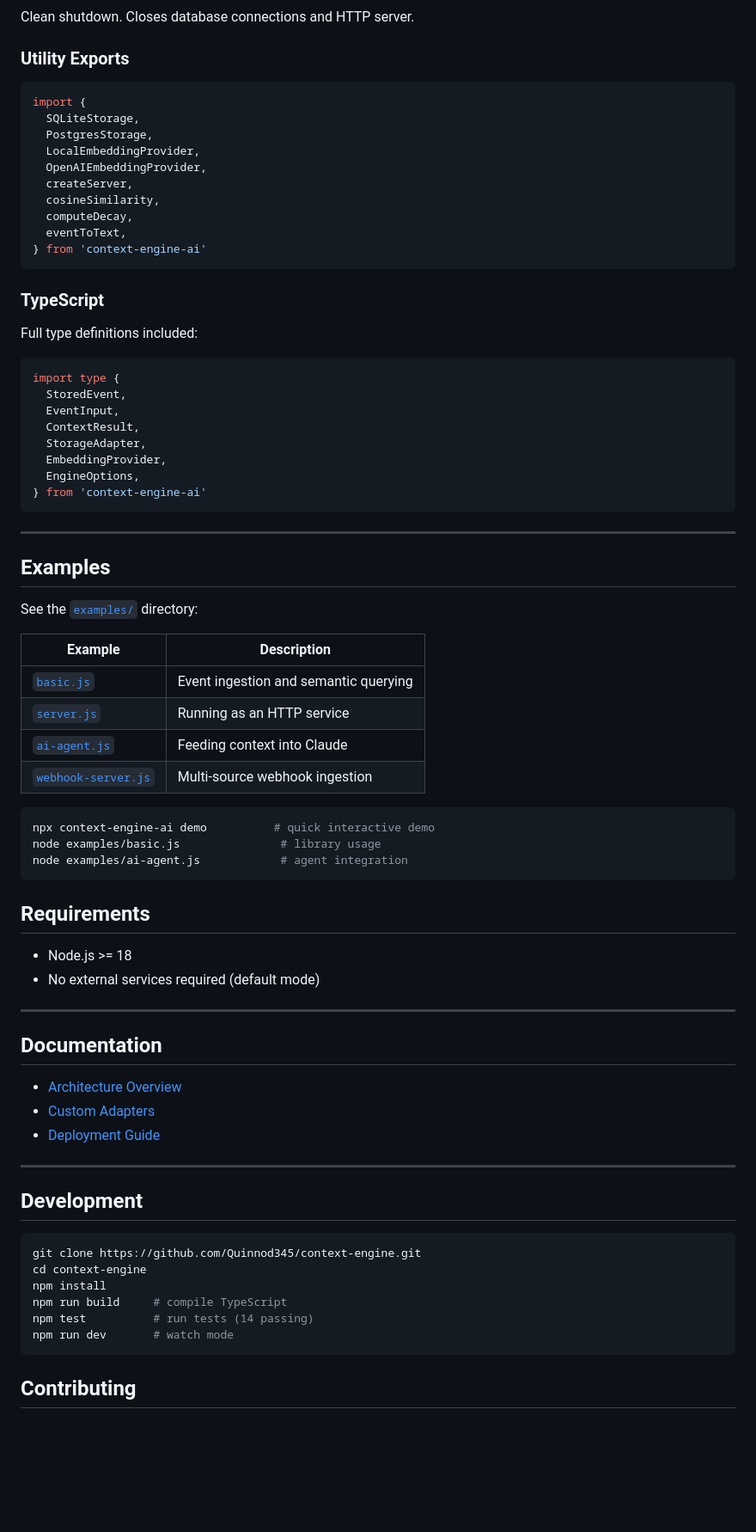
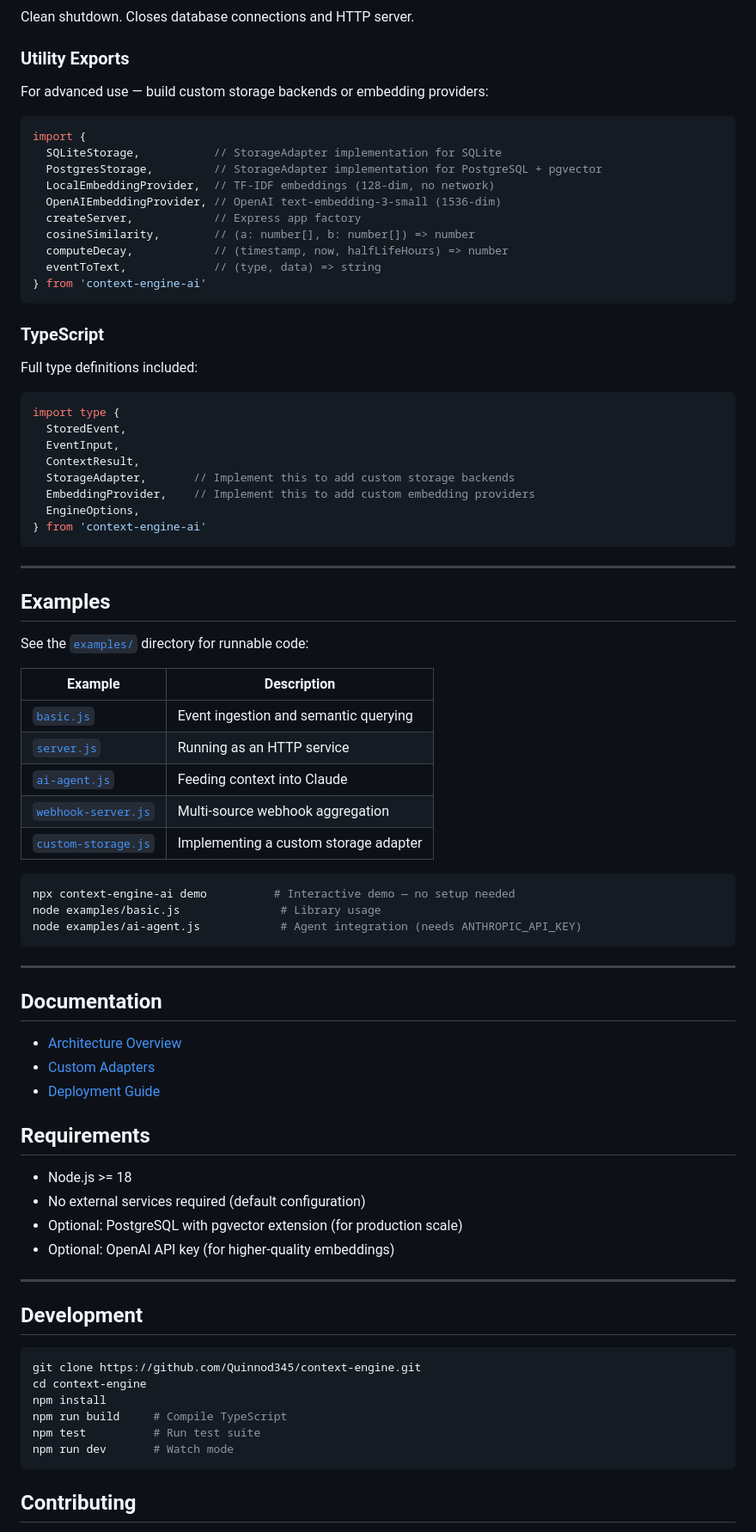
Before and after one commit to Quinnod345/context-engine, a Markdown page: README.md, the part around one of its changes. Shown at 86% size. GitHub-like rendering; blank space fills up the shorter version.

````diff
--- a/README.md
+++ b/README.md
@@ -399,16 +446,18 @@ Clean shutdown. Closes database connections and HTTP server.
 
 ### Utility Exports
 
+For advanced use — build custom storage backends or embedding providers:
+
 ```js
 import {
-  SQLiteStorage,
-  PostgresStorage,
-  LocalEmbeddingProvider,
-  OpenAIEmbeddingProvider,
-  createServer,
-  cosineSimilarity,
-  computeDecay,
-  eventToText,
+  SQLiteStorage,           // StorageAdapter implementation for SQLite
+  PostgresStorage,         // StorageAdapter implementation for PostgreSQL + pgvector
+  LocalEmbeddingProvider,  // TF-IDF embeddings (128-dim, no network)
+  OpenAIEmbeddingProvider, // OpenAI text-embedding-3-small (1536-dim)
+  createServer,            // Express app factory
+  cosineSimilarity,        // (a: number[], b: number[]) => number
+  computeDecay,            // (timestamp, now, halfLifeHours) => number
+  eventToText,             // (type, data) => string
 } from 'context-engine-ai'
 ```
 
@@ -421,8 +470,8 @@ import type {
   StoredEvent,
   EventInput,
   ContextResult,
-  StorageAdapter,
-  EmbeddingProvider,
+  StorageAdapter,       // Implement this to add custom storage backends
+  EmbeddingProvider,    // Implement this to add custom embedding providers
   EngineOptions,
 } from 'context-engine-ai'
 ```
@@ -431,25 +480,21 @@ import type {
 
 ## Examples
 
-See the [`examples/`](./examples) directory:
+See the [`examples/`](./examples) directory for runnable code:
 
 | Example | Description |
 |---------|-------------|
 | [`basic.js`](./examples/basic.js) | Event ingestion and semantic querying |
 | [`server.js`](./examples/server.js) | Running as an HTTP service |
 | [`ai-agent.js`](./examples/ai-agent.js) | Feeding context into Claude |
-| [`webhook-server.js`](./examples/webhook-server.js) | Multi-source webhook ingestion |
+| [`webhook-server.js`](./examples/webhook-server.js) | Multi-source webhook aggregation |
+| [`custom-storage.js`](./examples/custom-storage.js) | Implementing a custom storage adapter |
 
 ```bash
-npx context-engine-ai demo          # quick interactive demo
-node examples/basic.js               # library usage
-node examples/ai-agent.js            # agent integration
+npx context-engine-ai demo          # Interactive demo — no setup needed
+node examples/basic.js               # Library usage
+node examples/ai-agent.js            # Agent integration (needs ANTHROPIC_API_KEY)
 ```
-
-## Requirements
-
-- Node.js >= 18
-- No external services required (default mode)
 
 ---
 
@@ -459,6 +504,13 @@ node examples/ai-agent.js            # agent integration
 - [Custom Adapters](./docs/custom-adapters.md)
 - [Deployment Guide](./docs/deployment.md)
 
+## Requirements
+
+- Node.js >= 18
+- No external services required (default configuration)
+- Optional: PostgreSQL with pgvector extension (for production scale)
+- Optional: OpenAI API key (for higher-quality embeddings)
+
 ---
 
 ## Development
@@ -467,9 +519,9 @@ node examples/ai-agent.js            # agent integration
 git clone https://github.com/Quinnod345/context-engine.git
 cd context-engine
 npm install
-npm run build     # compile TypeScript
-npm test          # run tests (14 passing)
-npm run dev       # watch mode
+npm run build     # Compile TypeScript
+npm test          # Run test suite
+npm run dev       # Watch mode
 ```
 
 ## Contributing
````
Also changed, not shown: other parts of README.md (+205 -158 lines).
